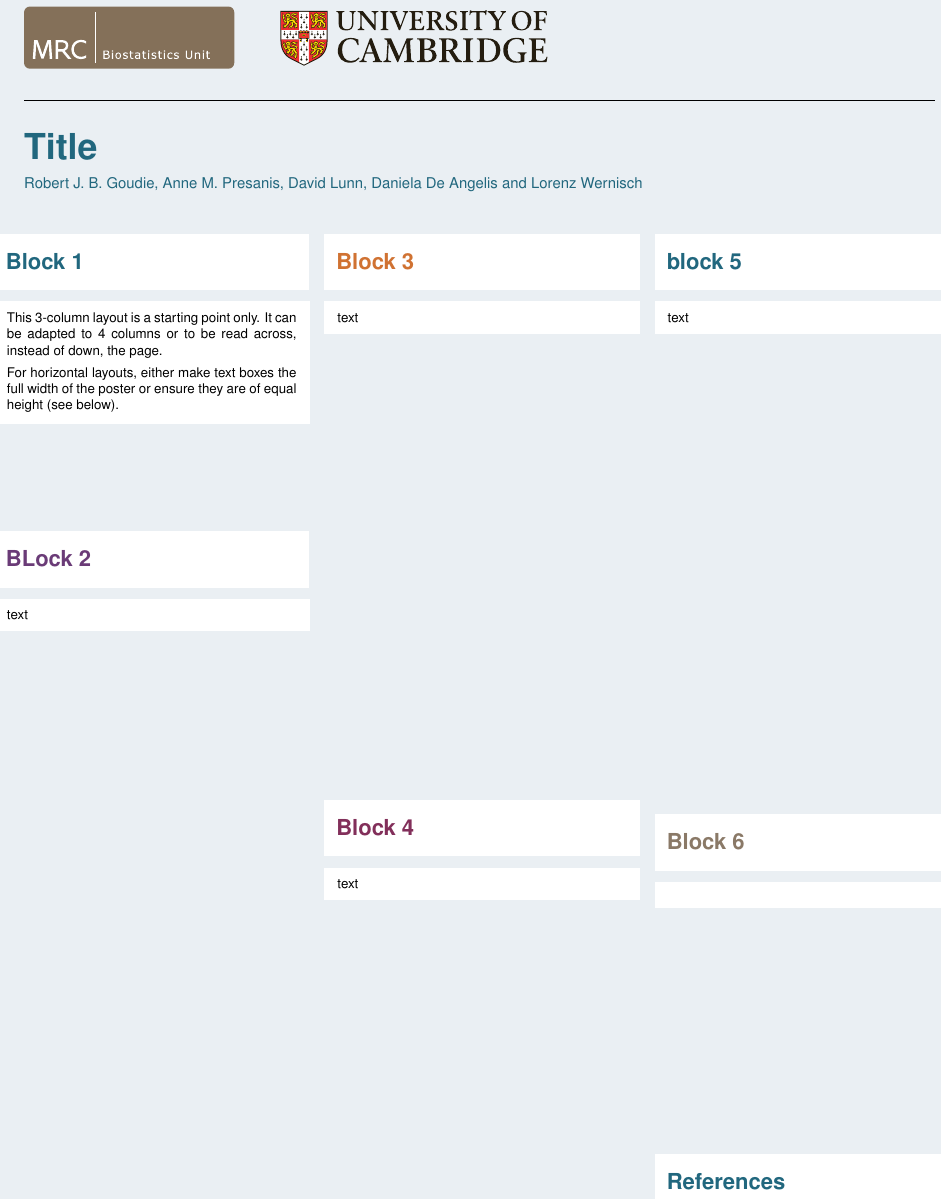
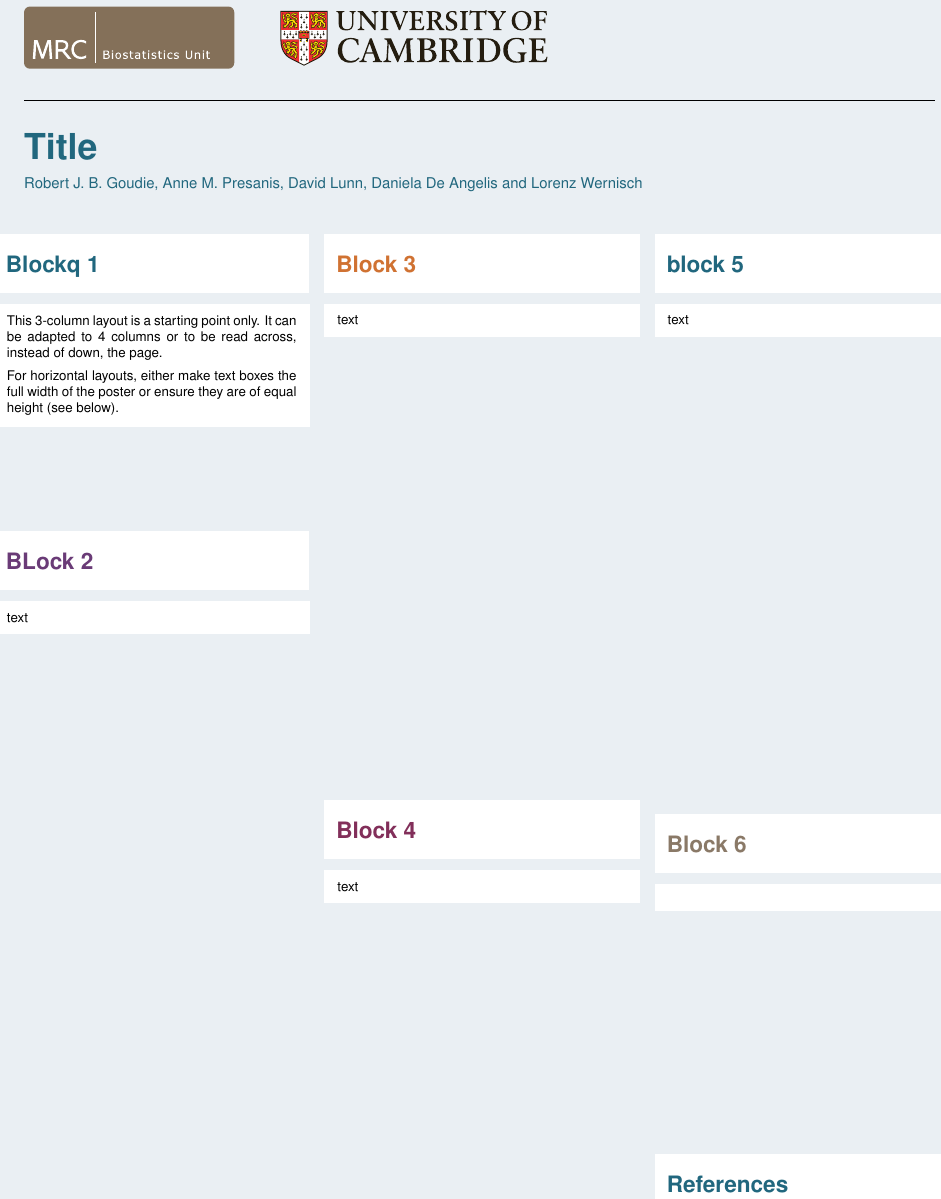
Before and after one commit to rjbgoudie/mrc-bsu-beamerposter, a LaTeX poster (poster.tex): the whole page. Compiled offline with pdfLaTeX.

Commit message:
Correct height of headings with descenders

```diff
--- a/poster.tex
+++ b/poster.tex
@@ -29,12 +29,11 @@
 % 5. Content of heading
 \newenvironment{colourblock}[5]{%
   \begin{textblock}{#1}(#2,#3)
-  \begin{beamercolorbox}[sep=1cm]{boxtitles}
-  \vspace{-0.75cm}
+  \begin{beamercolorbox}[sep=1cm,ht=4.95cm]{boxtitles}
 
-\fontsize{1.85cm}{2.45cm}\selectfont\textcolor{#4}{\textbf{#5}}
-
-  \vspace{0.75cm}
+\fontsize{54}{2.95cm}\selectfont
+\raisebox{0pt}[2.95cm][0pt]{\textcolor{#4}{\textbf{#5}}}
+\vspace{0.75cm}
       \end{beamercolorbox}
   \begin{tcolorbox}[enhanced,colframe=mrclightblue,colback=white,boxsep=0cm,right=0.1cm,left=0.1cm,top=1cm,bottom=0.5cm,boxrule=0pt,toprule=0pt,bottomrule=2pt,leftrule=-0.5pt,rightrule=-0.5pt,arc=0pt]
       \centering\noindent%
@@ -66,7 +65,7 @@
 % Block 1
 % arguments to colourblock are in the format:
 % \begin{colourblock}{blockwidth}{top left distance from left}{top left distance from top}{colour of heading text}{heading text}
-\begin{colourblock}{0.315}{0.015}{0.2}{mrcblue}{Block 1}
+\begin{colourblock}{0.315}{0.015}{0.2}{mrcblue}{Blockq 1}
 This 3-column layout is a starting point only. It can be adapted to 4 columns or to be read across, instead of down, the page.
 
 For horizontal layouts, either make text boxes the full width of the poster or ensure they are of equal height (see below).
```
